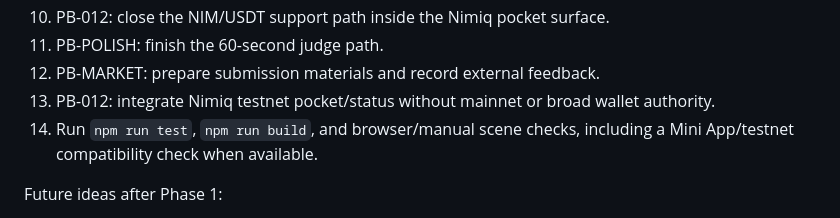
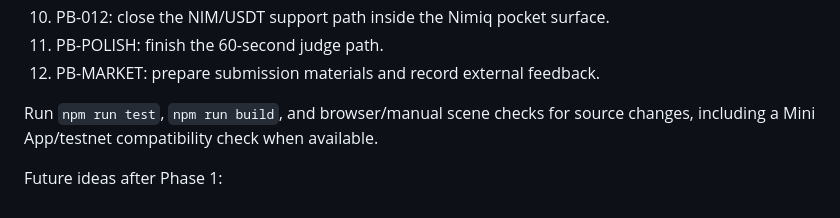
Before and after one commit to TasirWimp/NimiRun_CodeRepo, a Markdown page: docs/product/requirements.md, the part around the change. Drawn GitHub-style.

Commit message:
docs: clean implementation step numbering

```diff
--- a/docs/product/requirements.md
+++ b/docs/product/requirements.md
@@ -620,8 +620,9 @@ Recommended next task:
 10. PB-012: close the NIM/USDT support path inside the Nimiq pocket surface.
 11. PB-POLISH: finish the 60-second judge path.
 12. PB-MARKET: prepare submission materials and record external feedback.
-8. PB-012: integrate Nimiq testnet pocket/status without mainnet or broad wallet authority.
-9. Run `npm run test`, `npm run build`, and browser/manual scene checks, including a Mini App/testnet compatibility check when available.
+
+Run `npm run test`, `npm run build`, and browser/manual scene checks for source
+changes, including a Mini App/testnet compatibility check when available.
 
 Future ideas after Phase 1:
 
```
